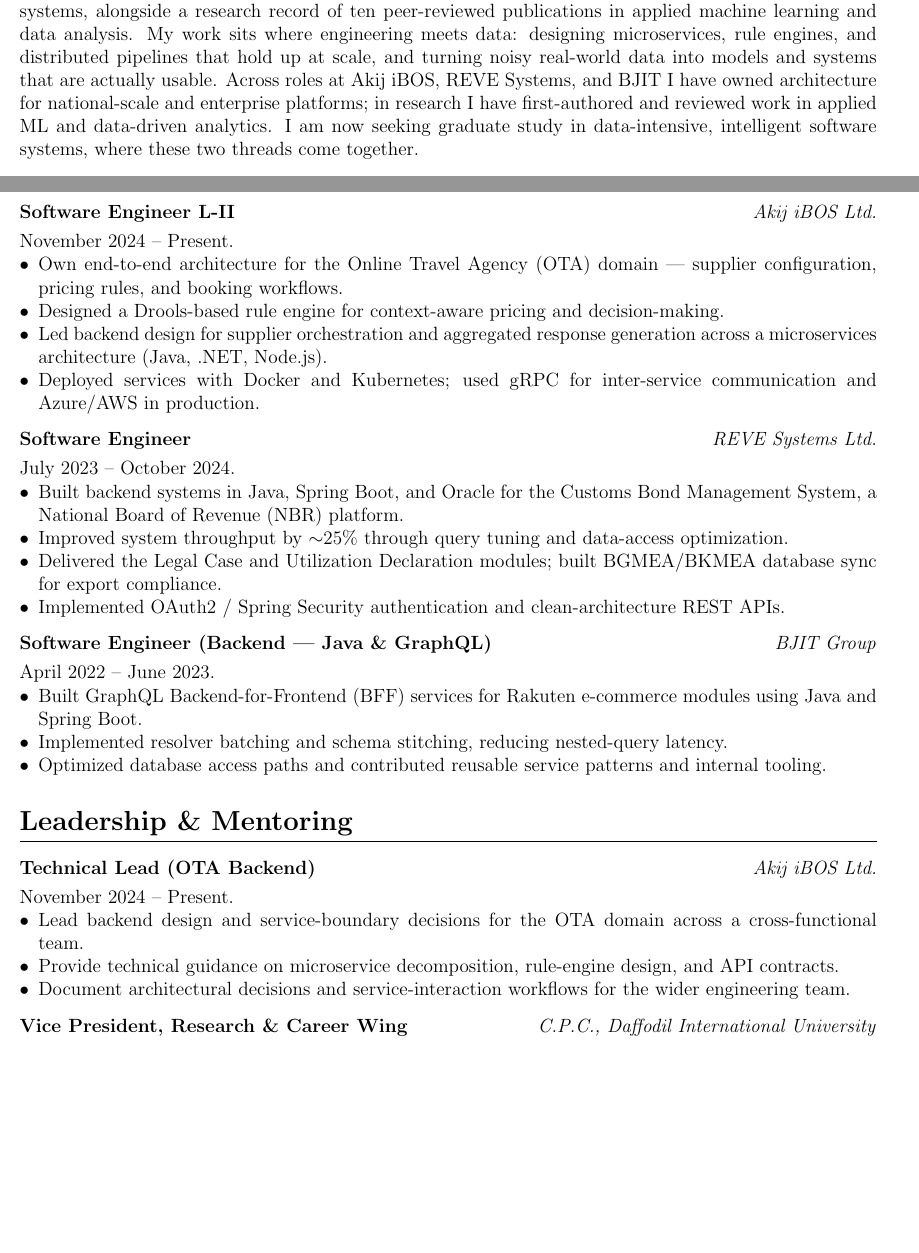
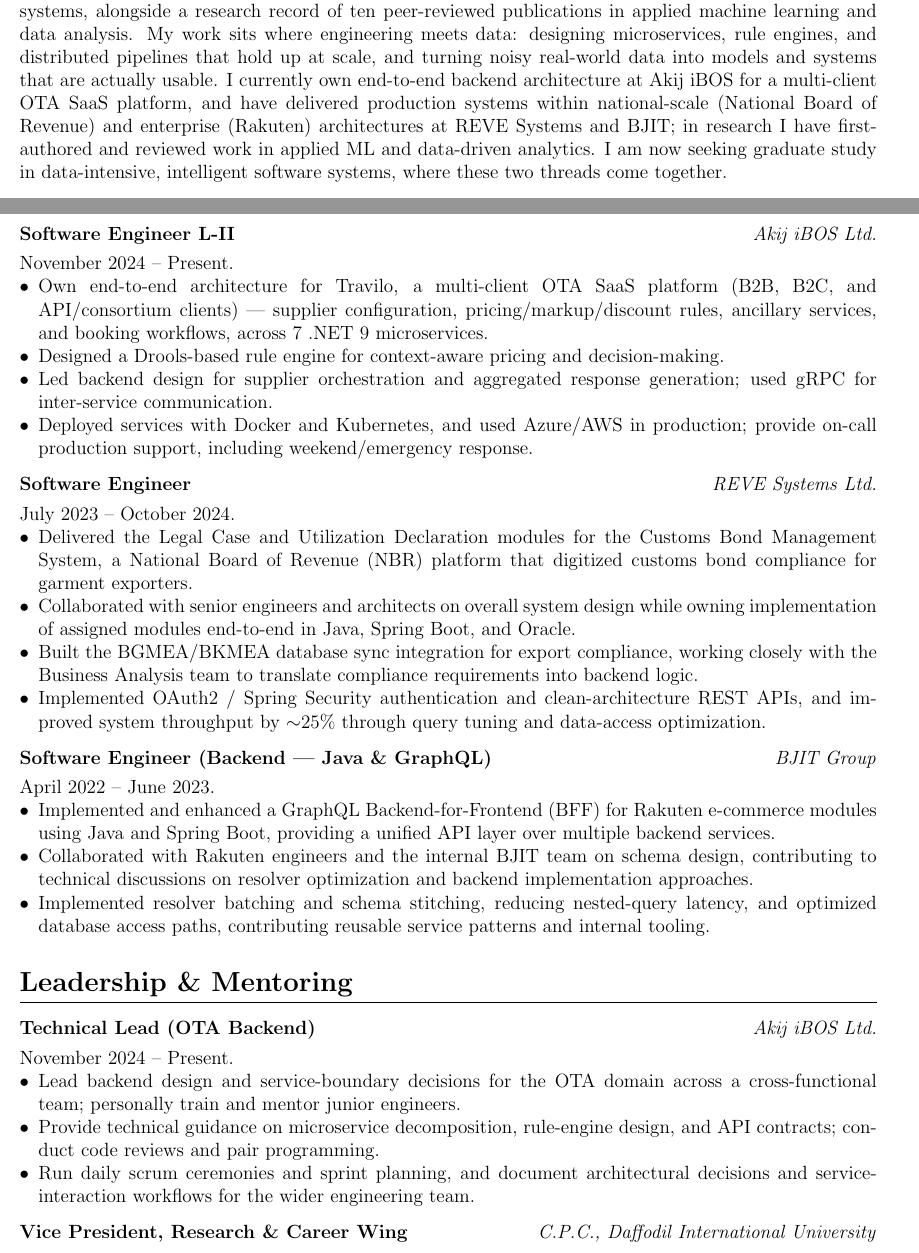
Before and after one commit to mdmosfikurrahman/cv, a LaTeX CV (CV_Md-Mosfikur-Rahman.tex, which reads sections/career_objective.tex, sections/leadership.tex, sections/work_experiences.tex): two parts of pages 1 and 3 of 5, joined at a grey line, cut so that both start at the same text, the shorter picture padded with empty space. Compiled offline with pdfLaTeX.

Commit message:
Sync work history with resume: correct Akij stack and Travilo scope
Fix Akij microservices stack (was listed as Java/.NET/Node.js, actually
.NET 9 only) and Travilo's platform scope (B2B/B2C/API/consortium
clients, not B2B-only); reword profile to distinguish owned (Akij)
vs. delivered-within-existing (REVE/BJIT) architecture; add
mentoring, on-call, and scrum/pair-programming detail to leadership
and work experience; sync skills list with current stack (MongoDB,
DynamoDB, Kubernetes, gRPC, JUnit/Mockito).

```diff
--- a/sections/career_objective.tex
+++ b/sections/career_objective.tex
@@ -1,2 +1,2 @@
 \section{\textbf{Profile}}
-I am a software engineer with over four years of production experience building backend and data-intensive systems, alongside a research record of ten peer-reviewed publications in applied machine learning and data analysis. My work sits where engineering meets data: designing microservices, rule engines, and distributed pipelines that hold up at scale, and turning noisy real-world data into models and systems that are actually usable. Across roles at Akij iBOS, REVE Systems, and BJIT I have owned architecture for national-scale and enterprise platforms; in research I have first-authored and reviewed work in applied ML and data-driven analytics. I am now seeking graduate study in data-intensive, intelligent software systems, where these two threads come together.
+I am a software engineer with over four years of production experience building backend and data-intensive systems, alongside a research record of ten peer-reviewed publications in applied machine learning and data analysis. My work sits where engineering meets data: designing microservices, rule engines, and distributed pipelines that hold up at scale, and turning noisy real-world data into models and systems that are actually usable. I currently own end-to-end backend architecture at Akij iBOS for a multi-client OTA SaaS platform, and have delivered production systems within national-scale (National Board of Revenue) and enterprise (Rakuten) architectures at REVE Systems and BJIT; in research I have first-authored and reviewed work in applied ML and data-driven analytics. I am now seeking graduate study in data-intensive, intelligent software systems, where these two threads come together.
--- a/sections/leadership.tex
+++ b/sections/leadership.tex
@@ -5,9 +5,9 @@
     \multicolumn{2}{@{}X@{}}{%
         November 2024 -- Present.
         \begin{itemize}[leftmargin=*]
-            \item Lead backend design and service-boundary decisions for the OTA domain across a cross-functional team.
-            \item Provide technical guidance on microservice decomposition, rule-engine design, and API contracts.
-            \item Document architectural decisions and service-interaction workflows for the wider engineering team.
+            \item Lead backend design and service-boundary decisions for the OTA domain across a cross-functional team; personally train and mentor junior engineers.
+            \item Provide technical guidance on microservice decomposition, rule-engine design, and API contracts; conduct code reviews and pair programming.
+            \item Run daily scrum ceremonies and sprint planning, and document architectural decisions and service-interaction workflows for the wider engineering team.
         \end{itemize}
     }
     \\
--- a/sections/work_experiences.tex
+++ b/sections/work_experiences.tex
@@ -5,10 +5,10 @@
     \multicolumn{2}{@{}X@{}}{%
         November 2024 -- Present.
         \begin{itemize}[leftmargin=*]
-            \item Own end-to-end architecture for the Online Travel Agency (OTA) domain --- supplier configuration, pricing rules, and booking workflows.
+            \item Own end-to-end architecture for Travilo, a multi-client OTA SaaS platform (B2B, B2C, and API/consortium clients) --- supplier configuration, pricing/markup/discount rules, ancillary services, and booking workflows, across 7 .NET 9 microservices.
             \item Designed a Drools-based rule engine for context-aware pricing and decision-making.
-            \item Led backend design for supplier orchestration and aggregated response generation across a microservices architecture (Java, .NET, Node.js).
-            \item Deployed services with Docker and Kubernetes; used gRPC for inter-service communication and Azure/AWS in production.
+            \item Led backend design for supplier orchestration and aggregated response generation; used gRPC for inter-service communication.
+            \item Deployed services with Docker and Kubernetes, and used Azure/AWS in production; provide on-call production support, including weekend/emergency response.
         \end{itemize}
     }
     \\
@@ -19,10 +19,10 @@
     \multicolumn{2}{@{}X@{}}{%
         July 2023 -- October 2024.
         \begin{itemize}[leftmargin=*]
-            \item Built backend systems in Java, Spring Boot, and Oracle for the Customs Bond Management System, a National Board of Revenue (NBR) platform.
-            \item Improved system throughput by $\sim$25\% through query tuning and data-access optimization.
-            \item Delivered the Legal Case and Utilization Declaration modules; built BGMEA/BKMEA database sync for export compliance.
-            \item Implemented OAuth2 / Spring Security authentication and clean-architecture REST APIs.
+            \item Delivered the Legal Case and Utilization Declaration modules for the Customs Bond Management System, a National Board of Revenue (NBR) platform that digitized customs bond compliance for garment exporters.
+            \item Collaborated with senior engineers and architects on overall system design while owning implementation of assigned modules end-to-end in Java, Spring Boot, and Oracle.
+            \item Built the BGMEA/BKMEA database sync integration for export compliance, working closely with the Business Analysis team to translate compliance requirements into backend logic.
+            \item Implemented OAuth2 / Spring Security authentication and clean-architecture REST APIs, and improved system throughput by $\sim$25\% through query tuning and data-access optimization.
         \end{itemize}
     }
     \\
@@ -33,9 +33,9 @@
     \multicolumn{2}{@{}X@{}}{%
         April 2022 -- June 2023.
         \begin{itemize}[leftmargin=*]
-            \item Built GraphQL Backend-for-Frontend (BFF) services for Rakuten e-commerce modules using Java and Spring Boot.
-            \item Implemented resolver batching and schema stitching, reducing nested-query latency.
-            \item Optimized database access paths and contributed reusable service patterns and internal tooling.
+            \item Implemented and enhanced a GraphQL Backend-for-Frontend (BFF) for Rakuten e-commerce modules using Java and Spring Boot, providing a unified API layer over multiple backend services.
+            \item Collaborated with Rakuten engineers and the internal BJIT team on schema design, contributing to technical discussions on resolver optimization and backend implementation approaches.
+            \item Implemented resolver batching and schema stitching, reducing nested-query latency, and optimized database access paths, contributing reusable service patterns and internal tooling.
         \end{itemize}
     }
     \\
```
Also changed, not shown: sections/projects.tex (+2 -2 lines), sections/skills.tex (+5 -5 lines).
